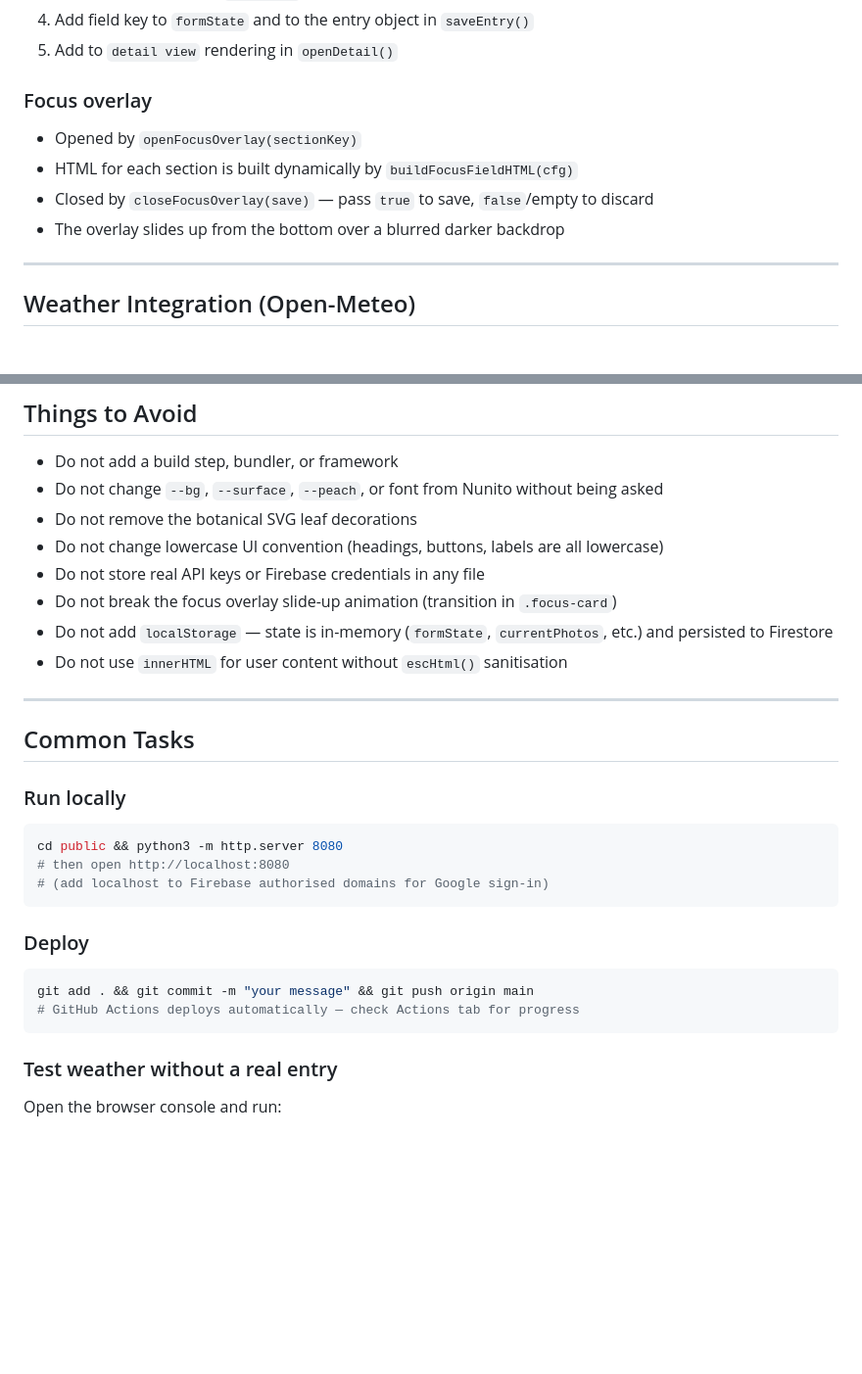
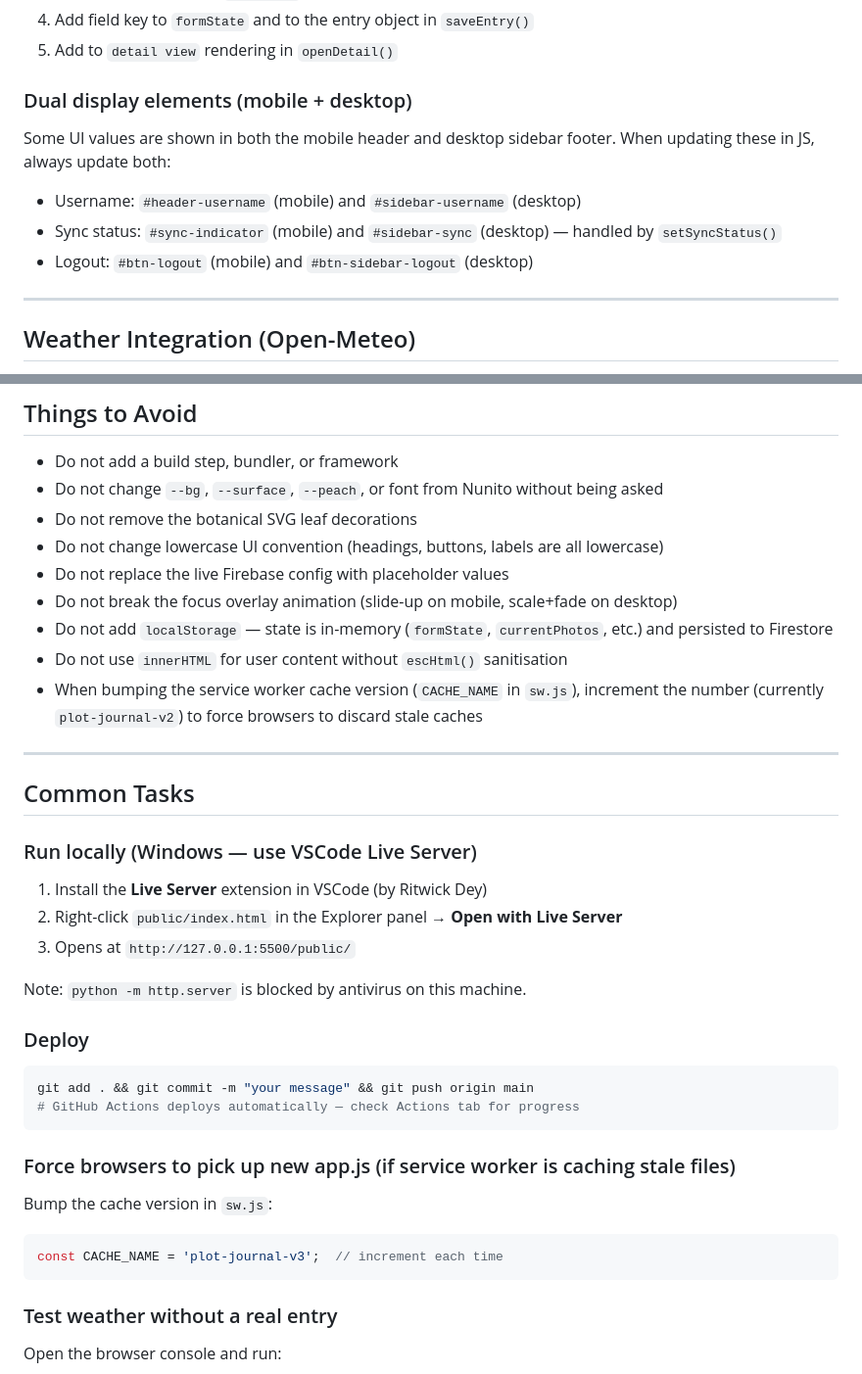
Before and after one commit to davideuantrott/plotjournal, a Markdown page: CLAUDE.md, 2 parts joined by grey strips. Shown at 98% size. GitHub-like rendering; blank space fills up the shorter version.

````diff
--- a/CLAUDE.md
+++ b/CLAUDE.md
@@ -129,11 +178,12 @@ Types: `'single'` (one textarea) · `'multi'` (multiple sub-textareas) · `'weat
 4. Add field key to `formState` and to the entry object in `saveEntry()`
 5. Add to `detail view` rendering in `openDetail()`
 
-### Focus overlay
-- Opened by `openFocusOverlay(sectionKey)`
-- HTML for each section is built dynamically by `buildFocusFieldHTML(cfg)`
-- Closed by `closeFocusOverlay(save)` — pass `true` to save, `false`/empty to discard
-- The overlay slides up from the bottom over a blurred darker backdrop
+### Dual display elements (mobile + desktop)
+Some UI values are shown in both the mobile header and desktop sidebar footer.
+When updating these in JS, always update both:
+- Username: `#header-username` (mobile) and `#sidebar-username` (desktop)
+- Sync status: `#sync-indicator` (mobile) and `#sidebar-sync` (desktop) — handled by `setSyncStatus()`
+- Logout: `#btn-logout` (mobile) and `#btn-sidebar-logout` (desktop)
 
 ---
 
@@ -225,27 +269,35 @@ Use gardening vocabulary naturally. Placeholder examples should reference realis
 - Do not change `--bg`, `--surface`, `--peach`, or font from Nunito without being asked
 - Do not remove the botanical SVG leaf decorations
 - Do not change lowercase UI convention (headings, buttons, labels are all lowercase)
-- Do not store real API keys or Firebase credentials in any file
-- Do not break the focus overlay slide-up animation (transition in `.focus-card`)
+- Do not replace the live Firebase config with placeholder values
+- Do not break the focus overlay animation (slide-up on mobile, scale+fade on desktop)
 - Do not add `localStorage` — state is in-memory (`formState`, `currentPhotos`, etc.)
   and persisted to Firestore
 - Do not use `innerHTML` for user content without `escHtml()` sanitisation
+- When bumping the service worker cache version (`CACHE_NAME` in `sw.js`), increment
+  the number (currently `plot-journal-v2`) to force browsers to discard stale caches
 
 ---
 
 ## Common Tasks
 
-### Run locally
-```bash
-cd public && python3 -m http.server 8080
-# then open http://localhost:8080
-# (add localhost to Firebase authorised domains for Google sign-in)
-```
+### Run locally (Windows — use VSCode Live Server)
+1. Install the **Live Server** extension in VSCode (by Ritwick Dey)
+2. Right-click `public/index.html` in the Explorer panel → **Open with Live Server**
+3. Opens at `http://127.0.0.1:5500/public/`
+
+Note: `python -m http.server` is blocked by antivirus on this machine.
 
 ### Deploy
 ```bash
 git add . && git commit -m "your message" && git push origin main
 # GitHub Actions deploys automatically — check Actions tab for progress
+```
+
+### Force browsers to pick up new app.js (if service worker is caching stale files)
+Bump the cache version in `sw.js`:
+```javascript
+const CACHE_NAME = 'plot-journal-v3';  // increment each time
 ```
 
 ### Test weather without a real entry
````
Also changed, not shown: other parts of CLAUDE.md (+58 -15 lines).
